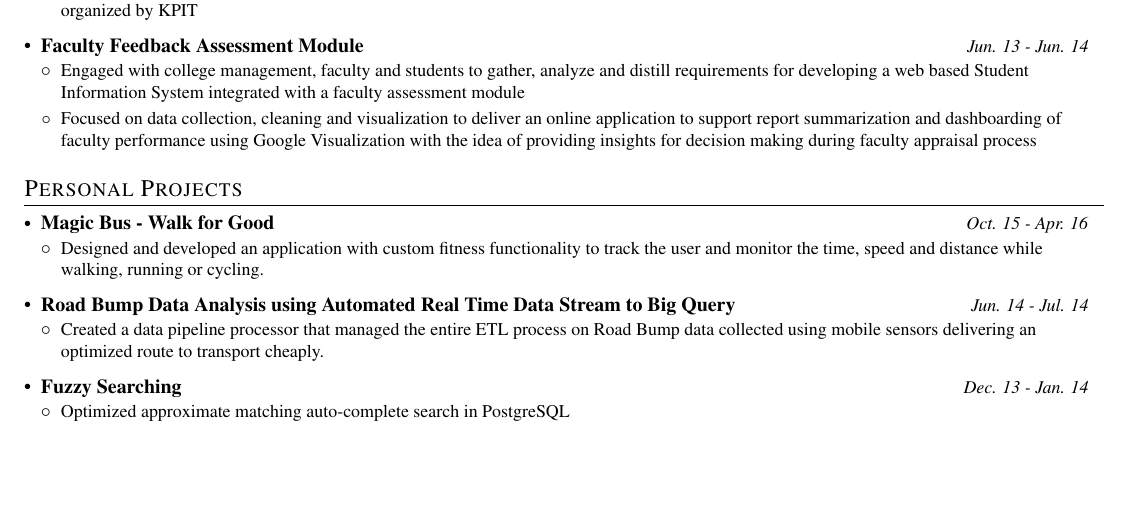
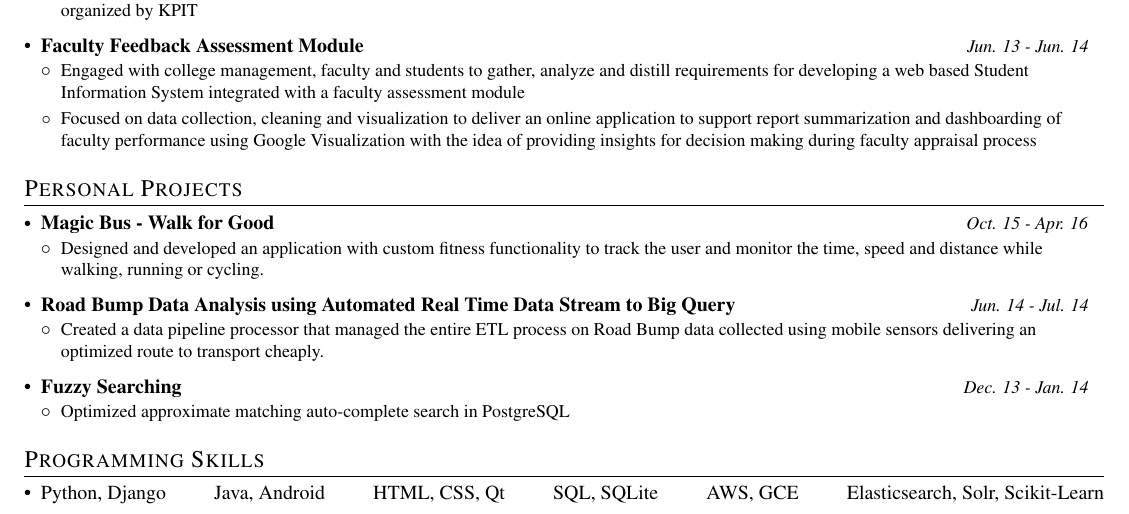
Before and after one commit to kandarpck/texsume, a LaTeX CV (Kandarp_Khandwala_Resume.tex): part of the page, cut so that both start at the same text, the shorter picture padded with empty space. Compiled offline with pdfLaTeX.

Commit message:
Added the Technical Skills section

```diff
--- a/Kandarp_Khandwala_Resume.tex
+++ b/Kandarp_Khandwala_Resume.tex
@@ -167,5 +168,21 @@
      \resumeItemListEnd
 
   \resumeSubHeadingListEnd
+
+%--------PROGRAMMING SKILLS------------
+\section{Programming Skills}
+  \resumeSubHeadingListStart
+    \item{
+      {Python, Django}
+      \hfill{Java, Android}
+      \hfill{HTML, CSS, Qt}
+      \hfill{SQL, SQLite}
+      \hfill{AWS, GCE}
+      \hfill{Elasticsearch, Solr, Scikit-Learn}
+    }
+  \resumeSubHeadingListEnd
+
+
+
 %-------------------------------------------
 \end{document}
```
Also changed, not shown: Kandarp_Khandwala_Resume.tex (3 more changed lines).
